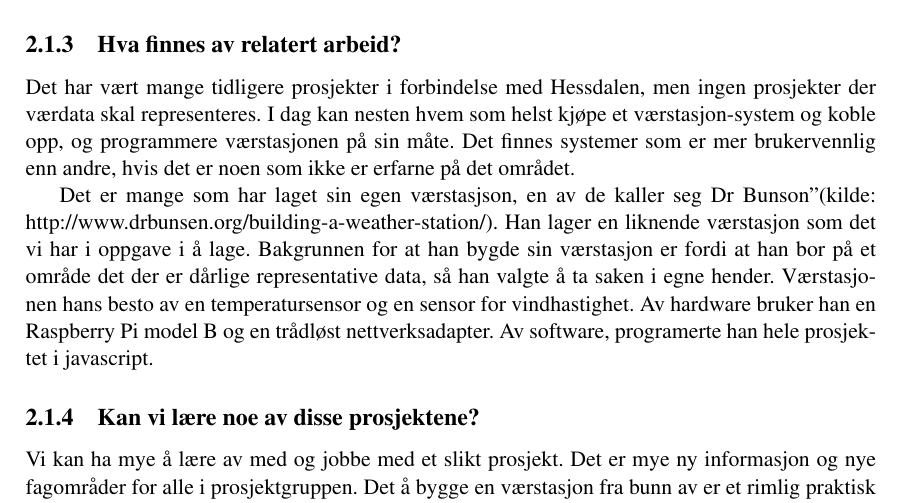
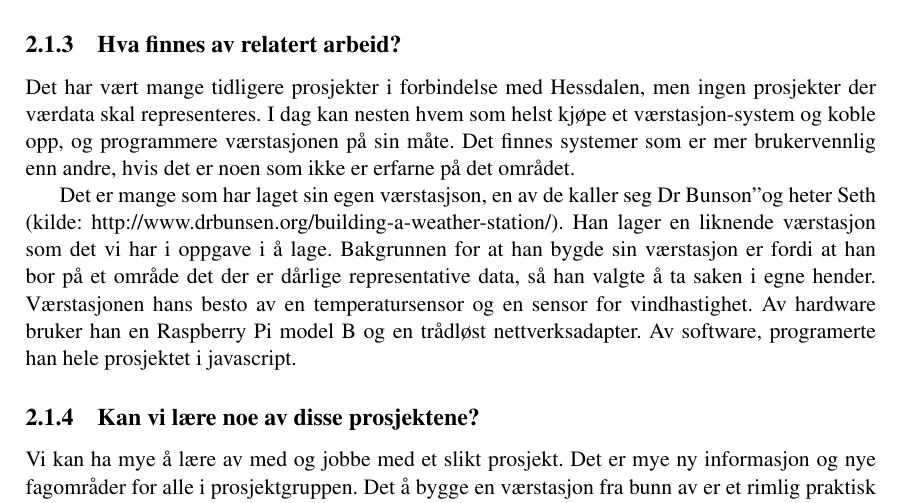
Before and after one commit to kristofj/bo14-g15, a LaTeX document (dokumenter/hoveddokument/main.tex, which reads dokumenter/hoveddokument/analysis.tex): part of page 17 of 39, cut so that both start at the same text. Compiled offline with pdfLaTeX.

Commit message:
Update analysis.tex

```diff
--- a/dokumenter/hoveddokument/analysis.tex
+++ b/dokumenter/hoveddokument/analysis.tex
@@ -16,7 +16,7 @@ Det finnes systemer som er mer brukervennlig enn andre, hvis det er noen som ikk
 %\avsnitt
 \\
 
-Det er mange som har laget sin egen værstasjson, en av de kaller seg "Dr Bunson" (kilde: http://www.drbunsen.org/building-a-weather-station/).
+Det er mange som har laget sin egen værstasjson, en av de kaller seg "Dr Bunson" og heter Seth (kilde: http://www.drbunsen.org/building-a-weather-station/).
 Han lager en liknende værstasjon som det vi har i oppgave i å lage. Bakgrunnen for at han bygde sin værstasjon er fordi at
 han bor på et område det der er dårlige representative data, så han valgte å ta saken i egne hender. Værstasjonen hans besto av
 en temperatursensor og en sensor for vindhastighet. Av hardware bruker han en Raspberry Pi model B og en trådløst nettverksadapter.
```
